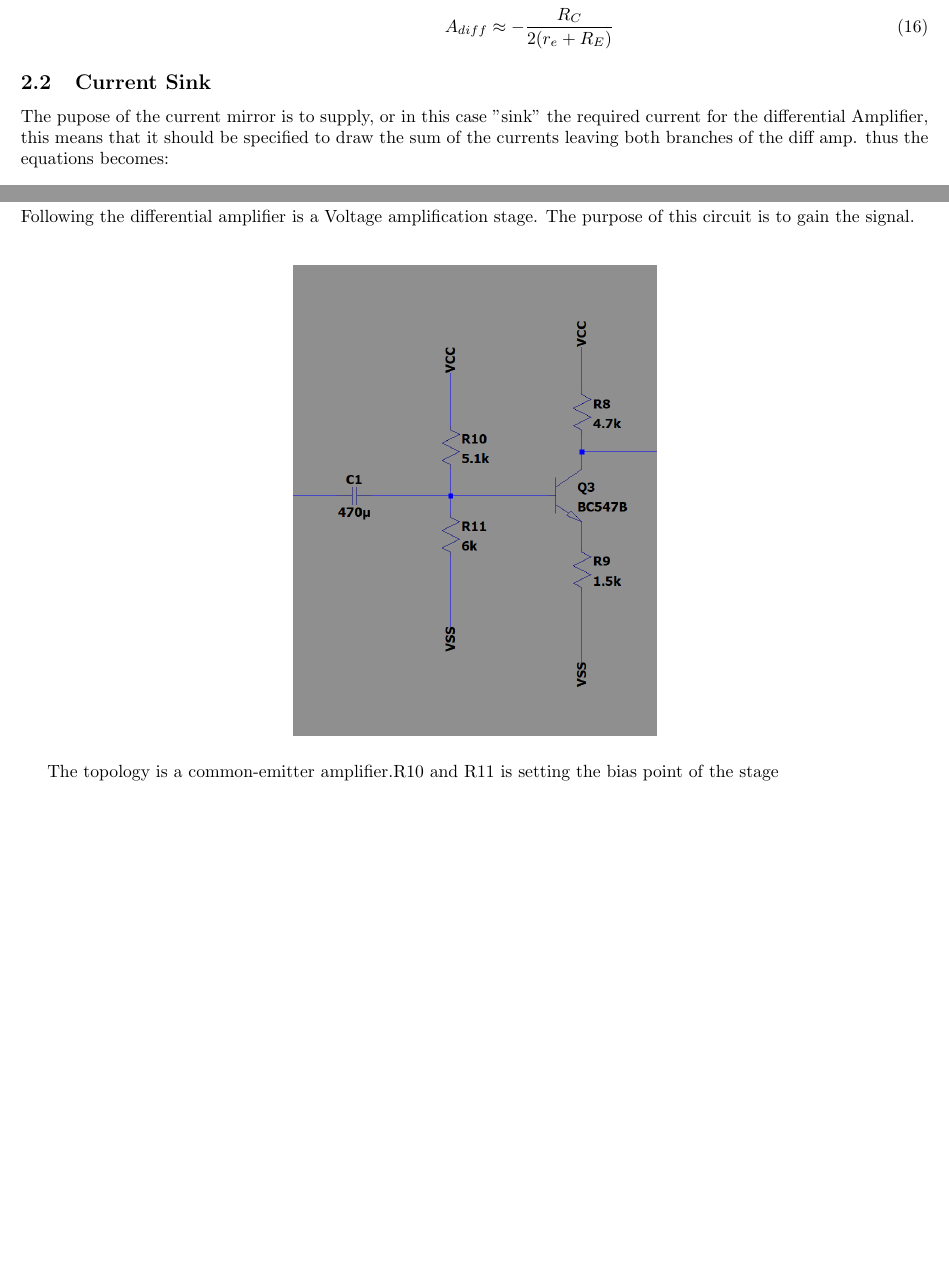
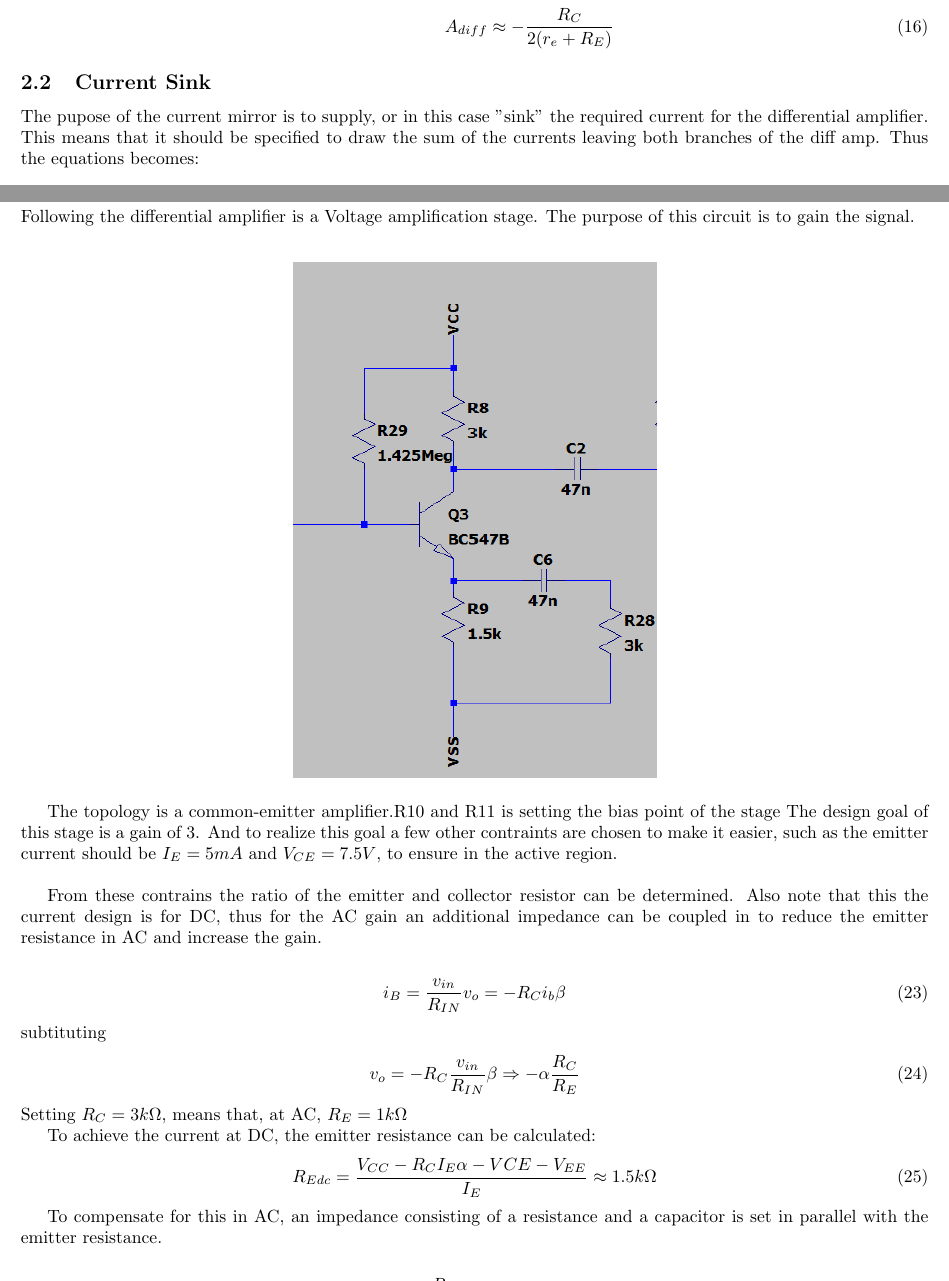
Before and after one commit to kaballian/IC_ABAMP, a LaTeX problem sheet (assignment_projectAB.tex, which reads vas_stage.tex): two parts of pages 4 and 5 of 5 before the commit and two parts of pages 4 and 5 of 6 after it, joined at a grey line, cut so that both start at the same text, the shorter picture padded with empty space. The pictures show the PDF file assignment_projectAB.pdf that the author committed with the source.

Commit message:
corrected ealier calculations, progress into VAS

```diff
--- a/vas_stage.tex
+++ b/vas_stage.tex
@@ -7,6 +7,32 @@ gain the signal.\\
     \includegraphics[width=0.4\textwidth]{VAS.png}
 \end{figure}
 The topology is a common-emitter amplifier.R10 and R11 is setting the bias point of the stage
+The design goal of this stage is a gain of 3. And to realize this goal
+a few other contraints are chosen to make it easier, such as the emitter current
+should be $I_E = 5mA$ and $V_{CE} = 7.5V$, to ensure in the active region.\\
+
+From these contrains the ratio of the emitter and collector resistor
+can be determined. Also note that this the current design is for DC, thus
+for the AC gain an additional impedance can be coupled in to reduce the emitter
+resistance in AC and increase the gain.
+
+\begin{align}
+    i_B = \frac{v_{in}}{R_{IN}}
+    v_o = -R_C i_b \beta
+\end{align}
+subtituting
+\begin{align}
+    v_o = -R_C \frac{v_{in}}{R_{IN}} \beta \Rightarrow -\alpha \frac{R_C}{R_E}
+\end{align}
+Setting $R_C = 3k\Omega$, means that, at AC, $R_E = 1k\Omega$
+
+To achieve the current at DC, the emitter resistance can be calculated:
+\begin{align}
+    R_{Edc} = \frac{V_{CC}-R_C I_E \alpha - V{CE}-V_{EE}}{I_E} \approx 1.5k\Omega
+\end{align}
+
+To compensate for this in AC, an impedance consisting of a resistance and a
+capacitor is set in parallel with the emitter resistance.
 
 \begin{align}
         V_{bQ3} = V_{SS} + \frac{R_{11}}{R_{10}+R_{11}} (V_{CC} - V_{SS}) \approx 1.22V
```
Also changed, not shown: input_stage.tex (+7 -7 lines), VAS.png, assignment_projectAB.bbl (added), assignment_projectAB.pdf, diff_amp.png, 6 other files.
